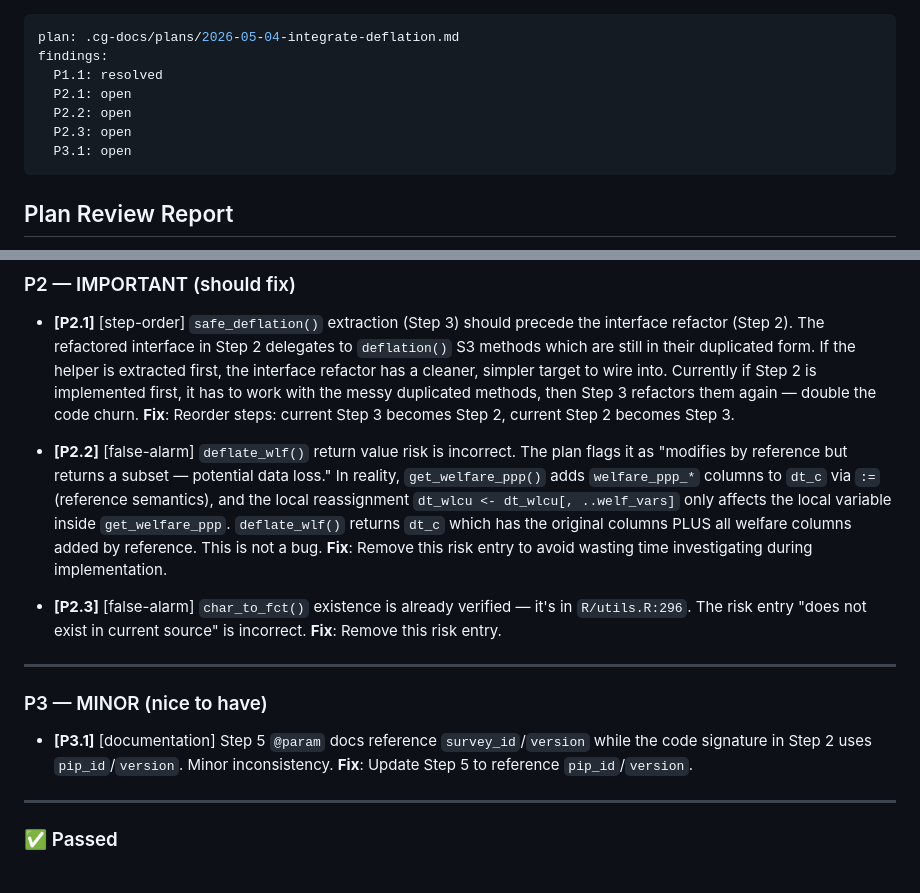
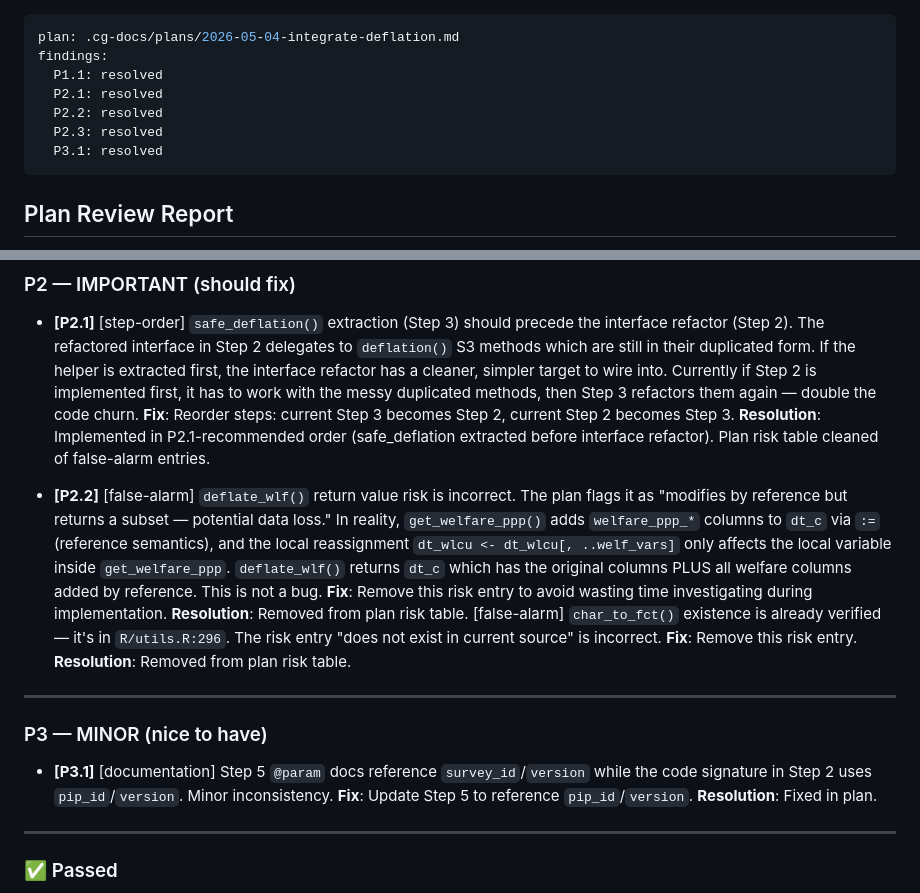
Before and after one commit to PIP-Technical-Team/pipdata, a Markdown page: .cg-docs/reviews/2026-05-04-integrate-deflation-plan-review.md, 2 parts joined by grey strips. Drawn GitHub-style.

```diff
--- a/.cg-docs/reviews/2026-05-04-integrate-deflation-plan-review.md
+++ b/.cg-docs/reviews/2026-05-04-integrate-deflation-plan-review.md
@@ -2,10 +2,10 @@
 plan: .cg-docs/plans/2026-05-04-integrate-deflation.md
 findings:
   P1.1: resolved
-  P2.1: open
-  P2.2: open
-  P2.3: open
-  P3.1: open
+  P2.1: resolved
+  P2.2: resolved
+  P2.3: resolved
+  P3.1: resolved
 ---
 
 ## Plan Review Report
@@ -55,6 +55,8 @@ findings:
   churn.
   **Fix**: Reorder steps: current Step 3 becomes Step 2, current Step 2 becomes
   Step 3.
+  **Resolution**: Implemented in P2.1-recommended order (safe_deflation extracted
+  before interface refactor). Plan risk table cleaned of false-alarm entries.
 
 - **[P2.2]** [false-alarm] `deflate_wlf()` return value risk is incorrect.
   The plan flags it as "modifies by reference but returns a subset — potential
@@ -65,11 +67,11 @@ findings:
   columns PLUS all welfare columns added by reference. This is not a bug.
   **Fix**: Remove this risk entry to avoid wasting time investigating during
   implementation.
-
-- **[P2.3]** [false-alarm] `char_to_fct()` existence is already verified — it's
+  **Resolution**: Removed from plan risk table. [false-alarm] `char_to_fct()` existence is already verified — it's
   in `R/utils.R:296`. The risk entry "does not exist in current source" is
   incorrect.
   **Fix**: Remove this risk entry.
+  **Resolution**: Removed from plan risk table.
 
 ---
 
@@ -78,6 +80,7 @@ findings:
 - **[P3.1]** [documentation] Step 5 `@param` docs reference `survey_id`/`version`
   while the code signature in Step 2 uses `pip_id`/`version`. Minor inconsistency.
   **Fix**: Update Step 5 to reference `pip_id`/`version`.
+  **Resolution**: Fixed in plan.
 
 ---
 
```
Also changed, not shown: .cg-docs/plans/2026-05-04-integrate-deflation.md (+1 -3 lines).
